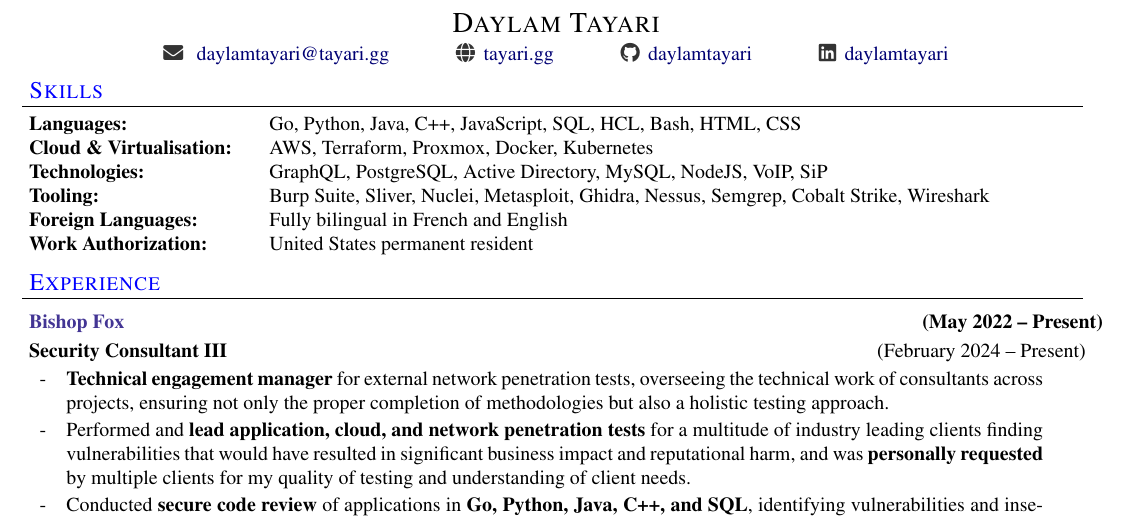
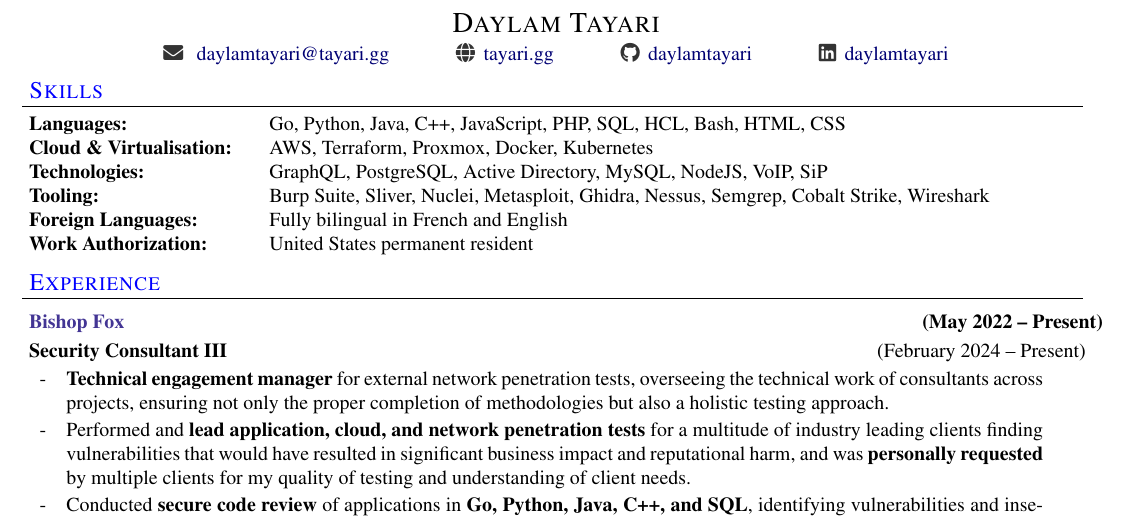
Before and after one commit to daylamtayari/Resume, a LaTeX CV (resume.tex): part of page 1 of 2, cut so that both start at the same text. Compiled offline with pdfLaTeX.

Commit message:
Updated skills

```diff
--- a/resume.tex
+++ b/resume.tex
@@ -144,7 +144,7 @@ urlcolor=MyDarkBlue}
 
 \begin{resume_section}{Skills}
     \begin{nospacetabbing}
-    \textbf{Languages:} \hspace{6.5em} \=Go, Python, Java, C++, JavaScript, SQL, HCL, Bash, HTML, CSS\\*
+    \textbf{Languages:} \hspace{6.5em} \=Go, Python, Java, C++, JavaScript, PHP, SQL, HCL, Bash, HTML, CSS\\*
     \textbf{Cloud \& Virtualisation:} \>AWS, Terraform, Proxmox, Docker, Kubernetes\\*
     \textbf{Technologies:} \>GraphQL, PostgreSQL, Active Directory, MySQL, NodeJS, VoIP, SiP\\*
     \textbf{Tooling:} \>Burp Suite, Sliver, Nuclei, Metasploit, Ghidra, Nessus, Semgrep, Cobalt Strike, Wireshark\\*
```
